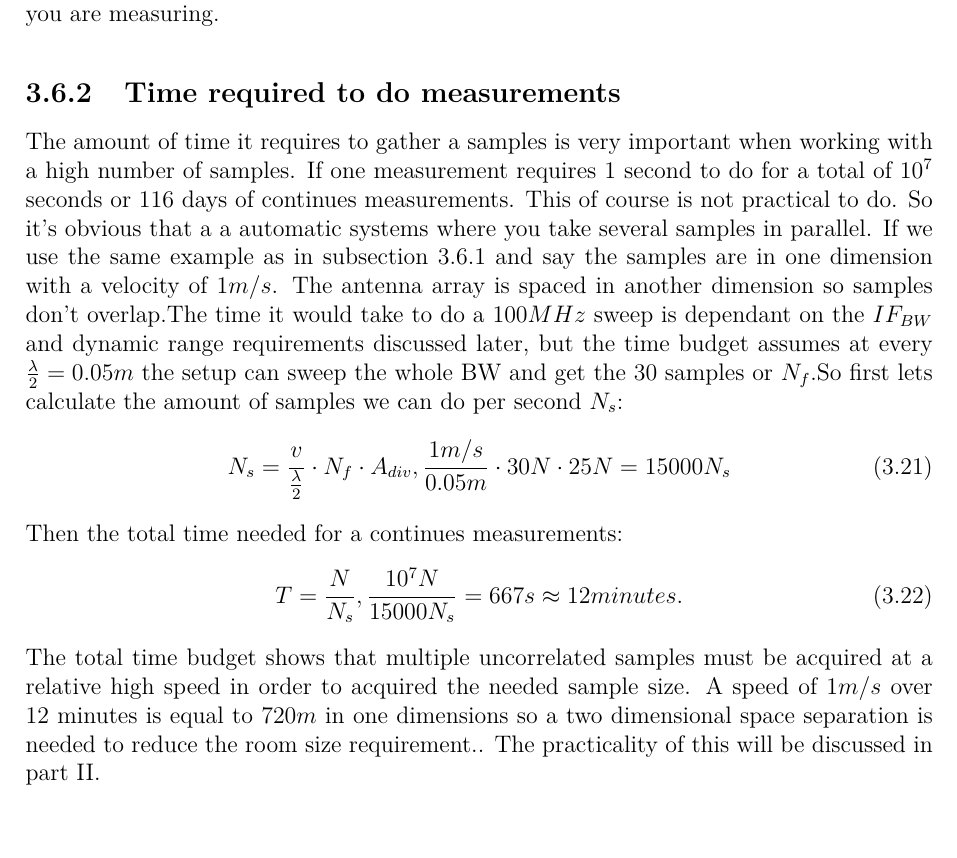
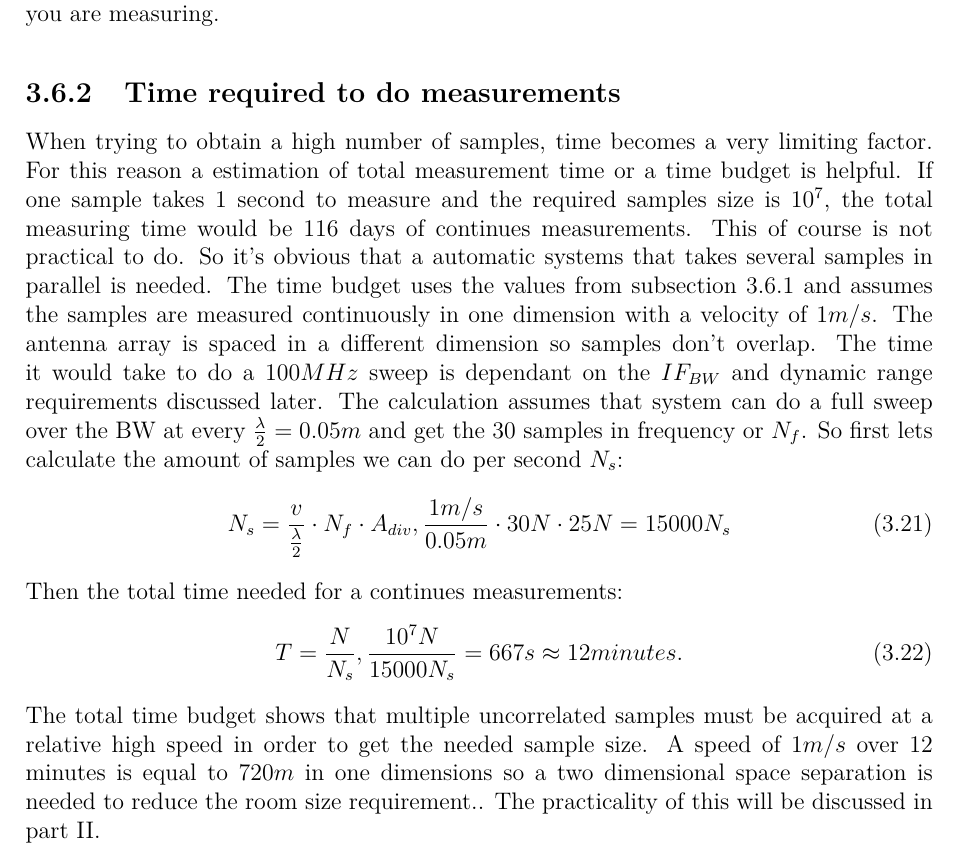
Before and after one commit to tkjj13/P8, a LaTeX thesis (report/main.tex, which reads report/chapter/channel.tex): part of page 27 of 42, cut so that both start at the same text. Compiled offline with pdfLaTeX.

Commit message:
fixed time part so it makes sense

```diff
--- a/report/chapter/channel.tex
+++ b/report/chapter/channel.tex
@@ -410,7 +410,8 @@ Actually moving the reviver $2 \cdot 10^6$ times takes way to long to actually d
 A other problem with a taking $10^7$ samples is that the channel may be changing because of frequency shift or movement. This will make the samples uncorrelated, but you are in danger of measuring a completely different channel. Here comes the non-stationary principle into play. A argument could be made that the $10^{-6}$ fading is so dependant on the environment that a measurement would only be valid for this exact room or situation you are measuring.
 
 \subsection{Time required to do measurements}
-The amount of time it requires to gather a samples is very important when working with a high number of samples. If one measurement requires 1 second to do for a total of $10^7$ seconds or 116 days of continues measurements. This of course is not practical to do. So it's obvious that a a automatic systems where you take several samples in parallel. If we use the same example as in \autoref{howtomeasureUS} and say the samples are in one dimension with a velocity of $1m/s$. The antenna array is spaced in another dimension so samples don't overlap.The time it would take to do a $100MHz$ sweep is dependant on the $IF_{BW}$ and dynamic range requirements discussed later, but  the time budget assumes at every $\frac{\lambda}{2} = 0.05m$ the setup can sweep the whole BW and get the 30 samples or $N_f$.So first lets calculate the amount of samples we can do per second $N_s$:
+When trying to obtain a high number of samples, time becomes a very limiting factor. For this reason a estimation of total measurement time or a time budget is helpful. If one sample takes 1 second to measure and the required samples size is $10^7$, the total measuring time would be 116 days of continues measurements. This of course is not practical to do. So it's obvious that a automatic systems that takes several samples in parallel is needed. The time budget uses the values from  \autoref{howtomeasureUS} and assumes the samples are measured continuously in one dimension with a velocity of $1m/s$.
+The antenna array is spaced in a different dimension so samples don't overlap. The time it would take to do a $100MHz$ sweep is dependant on the $IF_{BW}$ and dynamic range requirements discussed later. The calculation assumes that system can do a full sweep over the BW at every $\frac{\lambda}{2} = 0.05m$ and get the 30 samples in frequency or $N_f$. So first lets calculate the amount of samples we can do per second $N_s$:
 \begin{equation}
 N_s = \frac{v}{\frac{\lambda}{2}}\cdot N_f \cdot A_{div}, \frac{1m/s}{0.05m} \cdot 30N \cdot 25N = 15000N_s
 \end{equation}
@@ -418,5 +419,5 @@ Then the total time needed for a continues measurements:
 \begin{equation}
 T = \frac{N}{N_s} , \frac{10^7N}{15000N_s} = 667s \approx 12 minutes.
 \end{equation}
-The total time budget shows that multiple uncorrelated samples must be acquired at a relative high speed in order to acquired the needed sample size. A speed of $1m/s$ over 12 minutes is equal to $720m$ in one dimensions so a two dimensional space separation is needed to reduce the room size requirement.. The practicality of this will be discussed in part II.
+The total time budget shows that multiple uncorrelated samples must be acquired at a relative high speed in order to get the needed sample size. A speed of $1m/s$ over 12 minutes is equal to $720m$ in one dimensions so a two dimensional space separation is needed to reduce the room size requirement.. The practicality of this will be discussed in part II.
 %\section{Introduction of noisy signal}
```
